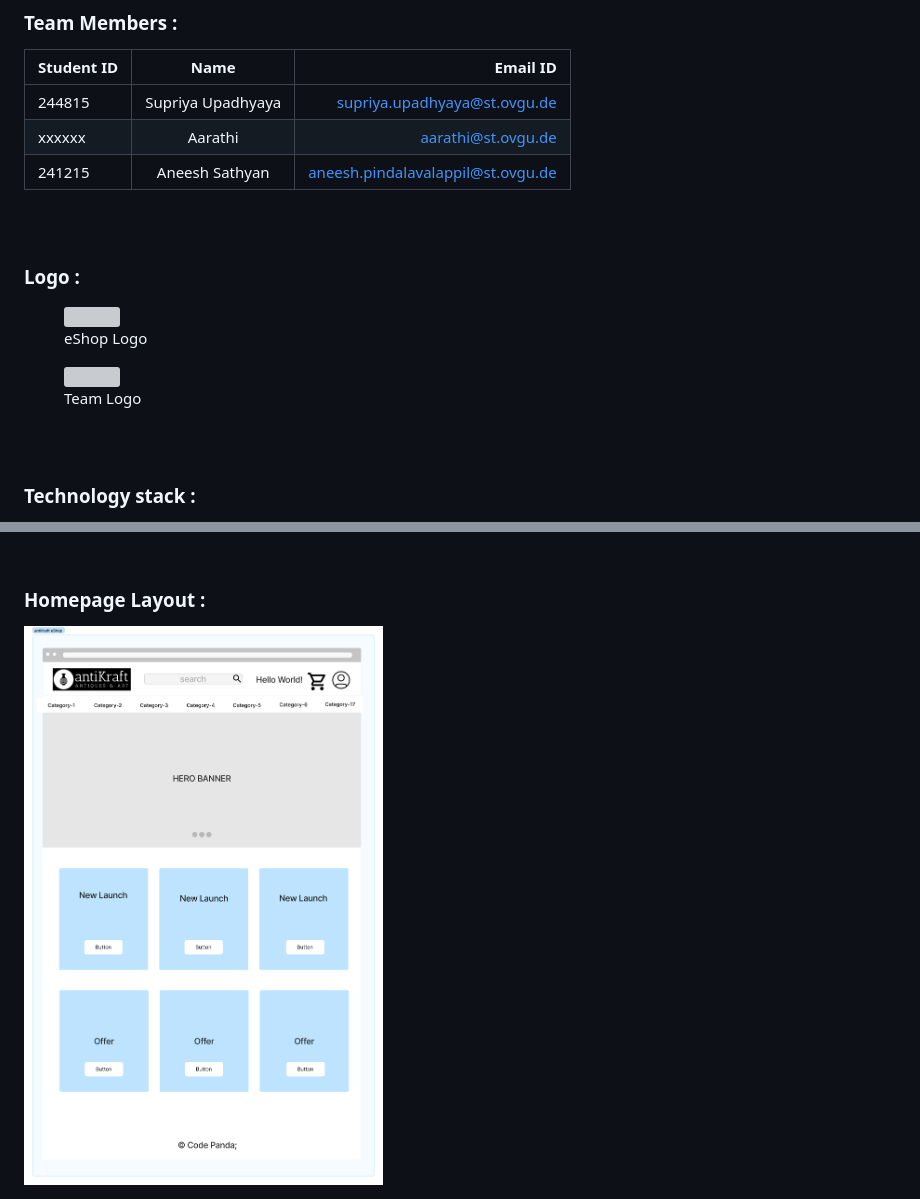
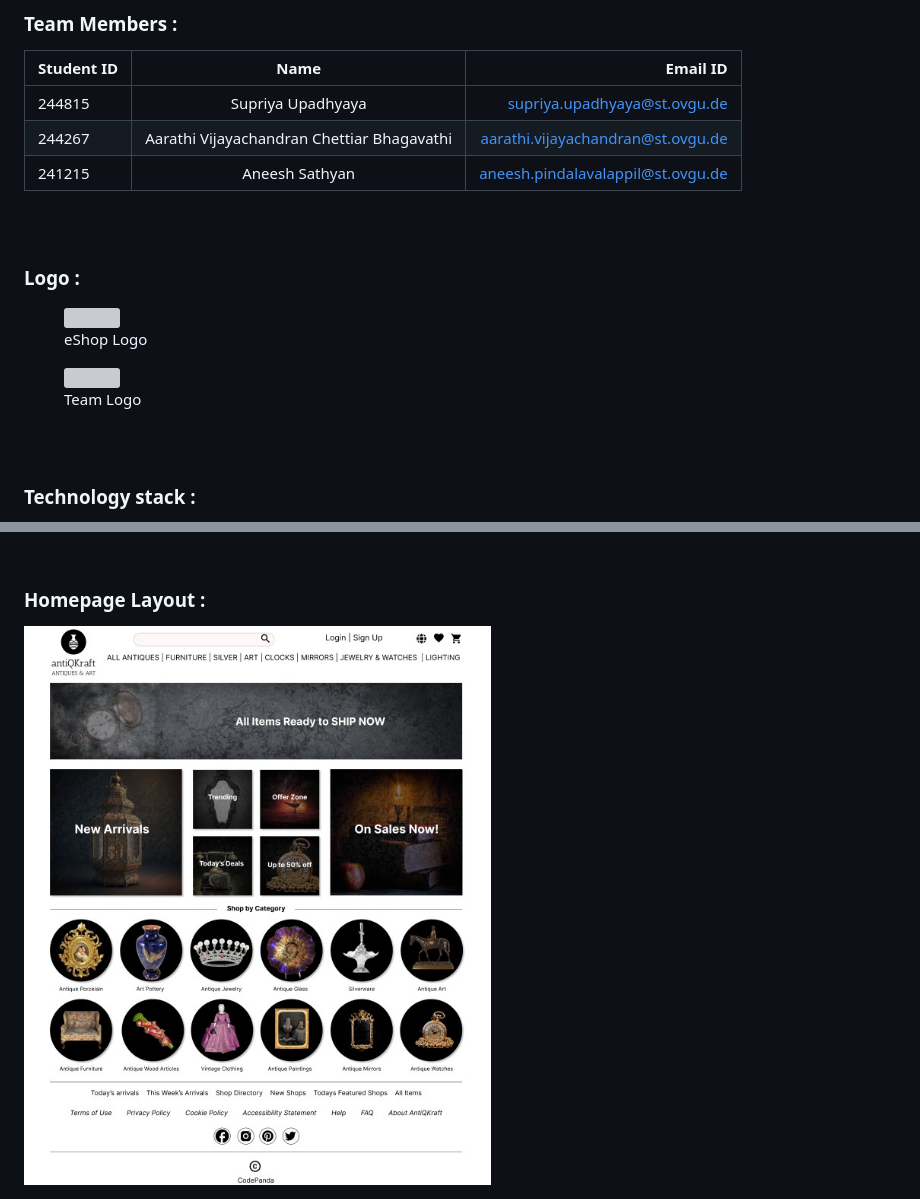
Before and after one commit to SupriyaUpadhyaya/antikraft-eshop, a Markdown page: README.md, 2 parts joined by grey strips. GitHub-like rendering; pictures changed too: static/homepage.jpeg (added), static/homepage.png (deleted); grey boxes are pictures that could not be loaded.

```diff
--- a/README.md
+++ b/README.md
@@ -6,7 +6,7 @@ AntiKraft is an eCommerce platform to buy or sell antique art and artifacts acro
 | Student ID | Name |  Email ID |
 |----------|:-------------:|------:|
 | 244815 | Supriya Upadhyaya | supriya.upadhyaya@st.ovgu.de |
-| xxxxxx | Aarathi |   aarathi@st.ovgu.de |
+| 244267 | Aarathi Vijayachandran Chettiar Bhagavathi | aarathi.vijayachandran@st.ovgu.de |
 | 241215 | Aneesh Sathyan | aneesh.pindalavalappil@st.ovgu.de |
 
 ### <br/><br/>**Logo :**
@@ -53,4 +53,4 @@ AntiKraft is an eCommerce platform to buy or sell antique art and artifacts acro
 <img src="static/Architecture.png">
 
 ### <br/><br/>**Homepage Layout :**
-<img src="static/homepage.png">
+<img src="static/homepage.jpeg">
```
Also changed, not shown: other parts of README.md (+1 -1 lines), 2 other files.
